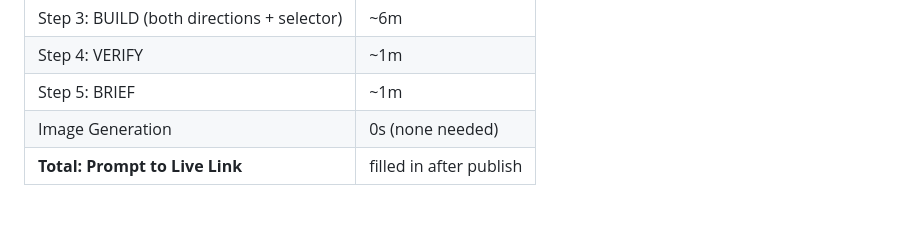
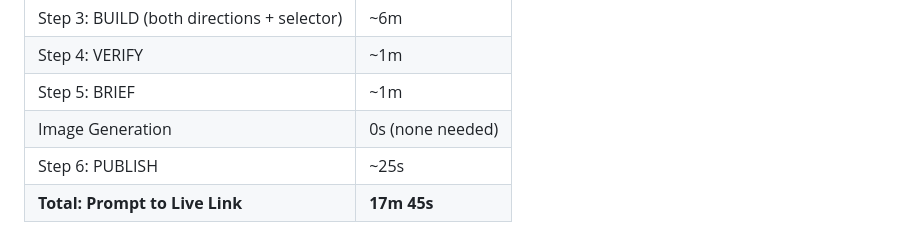
Before and after one commit to Banana-Daddy/pete-carlsons, a Markdown page: BRIEF.md, the part around the change. Drawn GitHub-style; blank space fills up the shorter version.

Commit message:
Final build timing

```diff
--- a/BRIEF.md
+++ b/BRIEF.md
@@ -90,4 +90,5 @@ Two technical priorities for the real build:
 | Step 4: VERIFY | ~1m |
 | Step 5: BRIEF | ~1m |
 | Image Generation | 0s (none needed) |
-| **Total: Prompt to Live Link** | filled in after publish |
+| Step 6: PUBLISH | ~25s |
+| **Total: Prompt to Live Link** | **17m 45s** |
```
